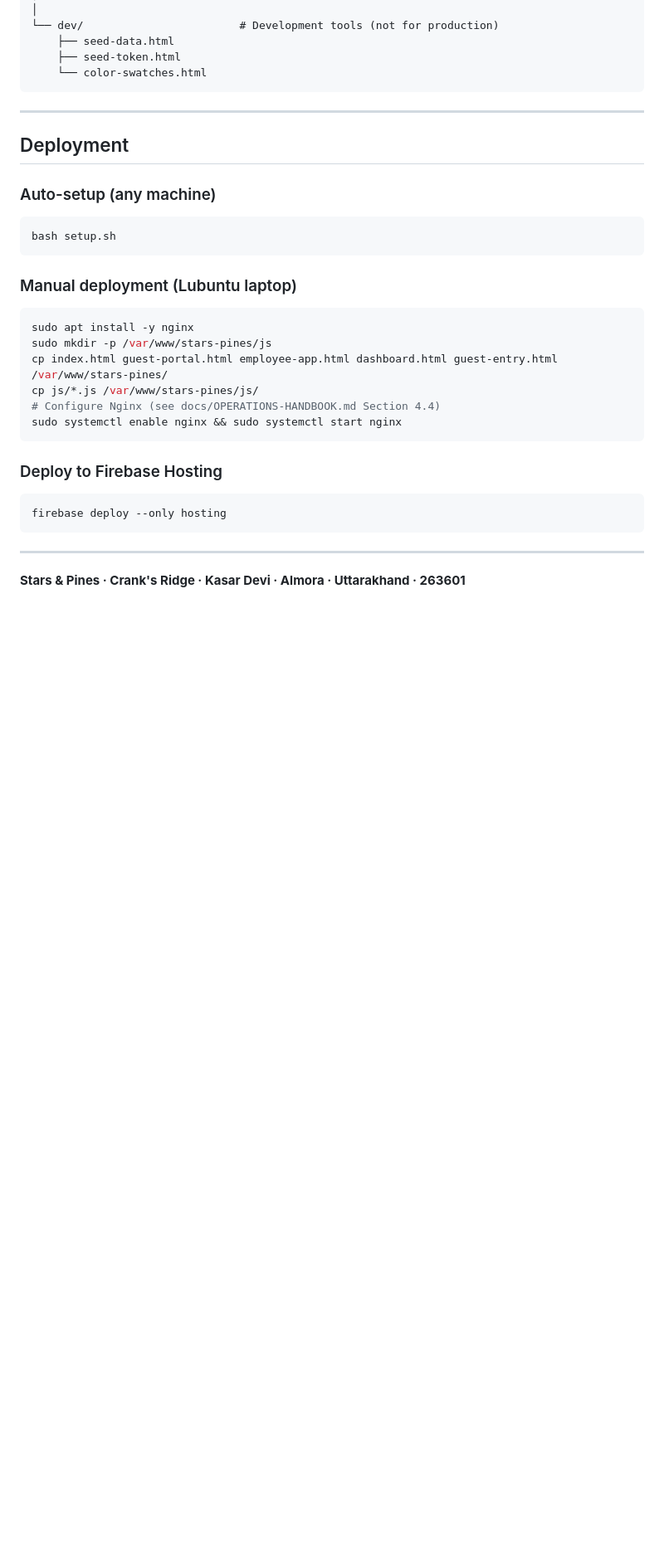
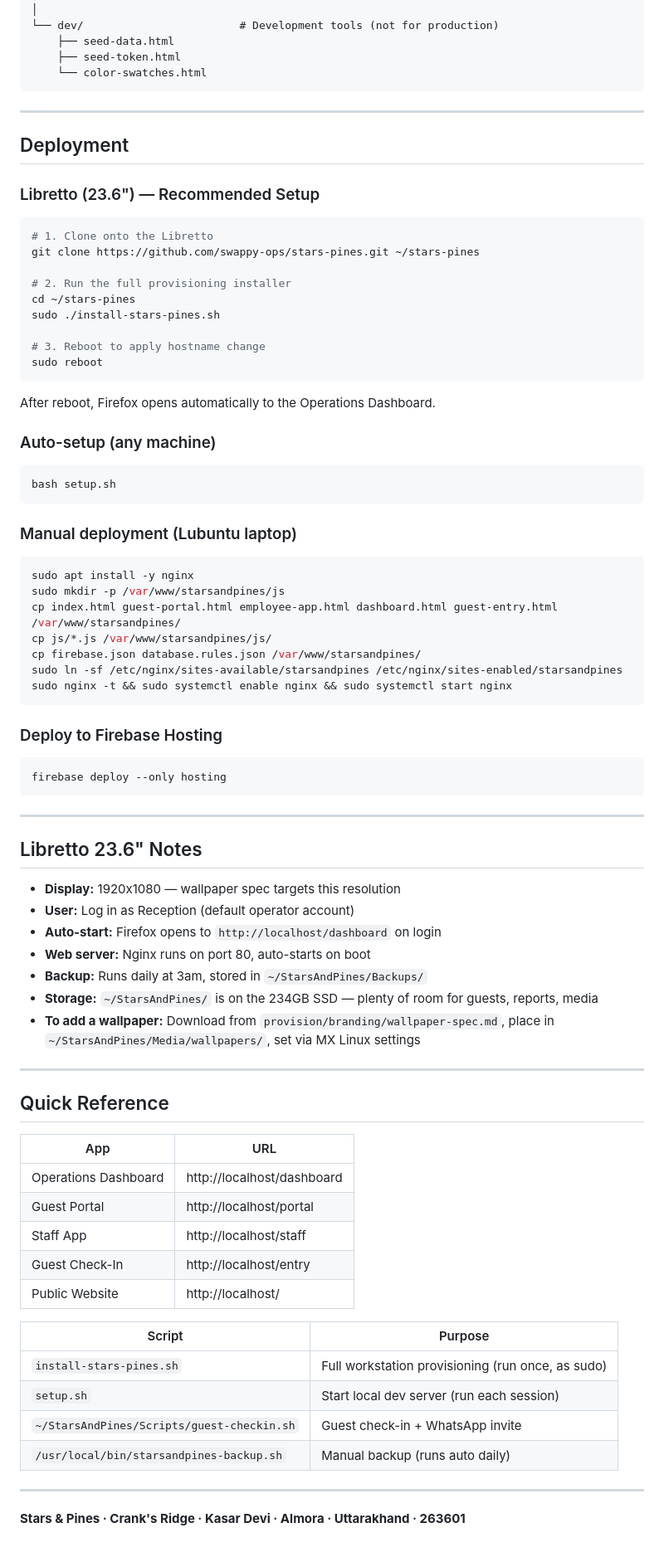
Before and after one commit to swappy-ops/stars-pines, a Markdown page: README.md, the part around the change. Shown at 83% size. Rendered like a GitHub page; blank space fills up the shorter version.

Commit message:
docs: add Libretto 23.6 notes to README
- Libretto-specific setup instructions
- Quick reference table for URLs and scripts
- Storage, auto-start, wallpaper notes

````diff
--- a/README.md
+++ b/README.md
@@ -104,6 +104,22 @@ stars-pines/
 
 ## Deployment
 
+### Libretto (23.6") — Recommended Setup
+
+```bash
+# 1. Clone onto the Libretto
+git clone https://github.com/swappy-ops/stars-pines.git ~/stars-pines
+
+# 2. Run the full provisioning installer
+cd ~/stars-pines
+sudo ./install-stars-pines.sh
+
+# 3. Reboot to apply hostname change
+sudo reboot
+```
+
+After reboot, Firefox opens automatically to the Operations Dashboard.
+
 ### Auto-setup (any machine)
 ```bash
 bash setup.sh
@@ -112,11 +128,12 @@ bash setup.sh
 ### Manual deployment (Lubuntu laptop)
 ```bash
 sudo apt install -y nginx
-sudo mkdir -p /var/www/stars-pines/js
-cp index.html guest-portal.html employee-app.html dashboard.html guest-entry.html /var/www/stars-pines/
-cp js/*.js /var/www/stars-pines/js/
-# Configure Nginx (see docs/OPERATIONS-HANDBOOK.md Section 4.4)
-sudo systemctl enable nginx && sudo systemctl start nginx
+sudo mkdir -p /var/www/starsandpines/js
+cp index.html guest-portal.html employee-app.html dashboard.html guest-entry.html /var/www/starsandpines/
+cp js/*.js /var/www/starsandpines/js/
+cp firebase.json database.rules.json /var/www/starsandpines/
+sudo ln -sf /etc/nginx/sites-available/starsandpines /etc/nginx/sites-enabled/starsandpines
+sudo nginx -t && sudo systemctl enable nginx && sudo systemctl start nginx
 ```
 
 ### Deploy to Firebase Hosting
@@ -126,4 +143,35 @@ firebase deploy --only hosting
 
 ---
 
+## Libretto 23.6" Notes
+
+- **Display:** 1920x1080 — wallpaper spec targets this resolution
+- **User:** Log in as Reception (default operator account)
+- **Auto-start:** Firefox opens to `http://localhost/dashboard` on login
+- **Web server:** Nginx runs on port 80, auto-starts on boot
+- **Backup:** Runs daily at 3am, stored in `~/StarsAndPines/Backups/`
+- **Storage:** `~/StarsAndPines/` is on the 234GB SSD — plenty of room for guests, reports, media
+- **To add a wallpaper:** Download from `provision/branding/wallpaper-spec.md`, place in `~/StarsAndPines/Media/wallpapers/`, set via MX Linux settings
+
+---
+
+## Quick Reference
+
+| App | URL |
+|---|---|
+| Operations Dashboard | http://localhost/dashboard |
+| Guest Portal | http://localhost/portal |
+| Staff App | http://localhost/staff |
+| Guest Check-In | http://localhost/entry |
+| Public Website | http://localhost/ |
+
+| Script | Purpose |
+|---|---|
+| `install-stars-pines.sh` | Full workstation provisioning (run once, as sudo) |
+| `setup.sh` | Start local dev server (run each session) |
+| `~/StarsAndPines/Scripts/guest-checkin.sh` | Guest check-in + WhatsApp invite |
+| `/usr/local/bin/starsandpines-backup.sh` | Manual backup (runs auto daily) |
+
+---
+
 **Stars & Pines · Crank's Ridge · Kasar Devi · Almora · Uttarakhand · 263601**
````
